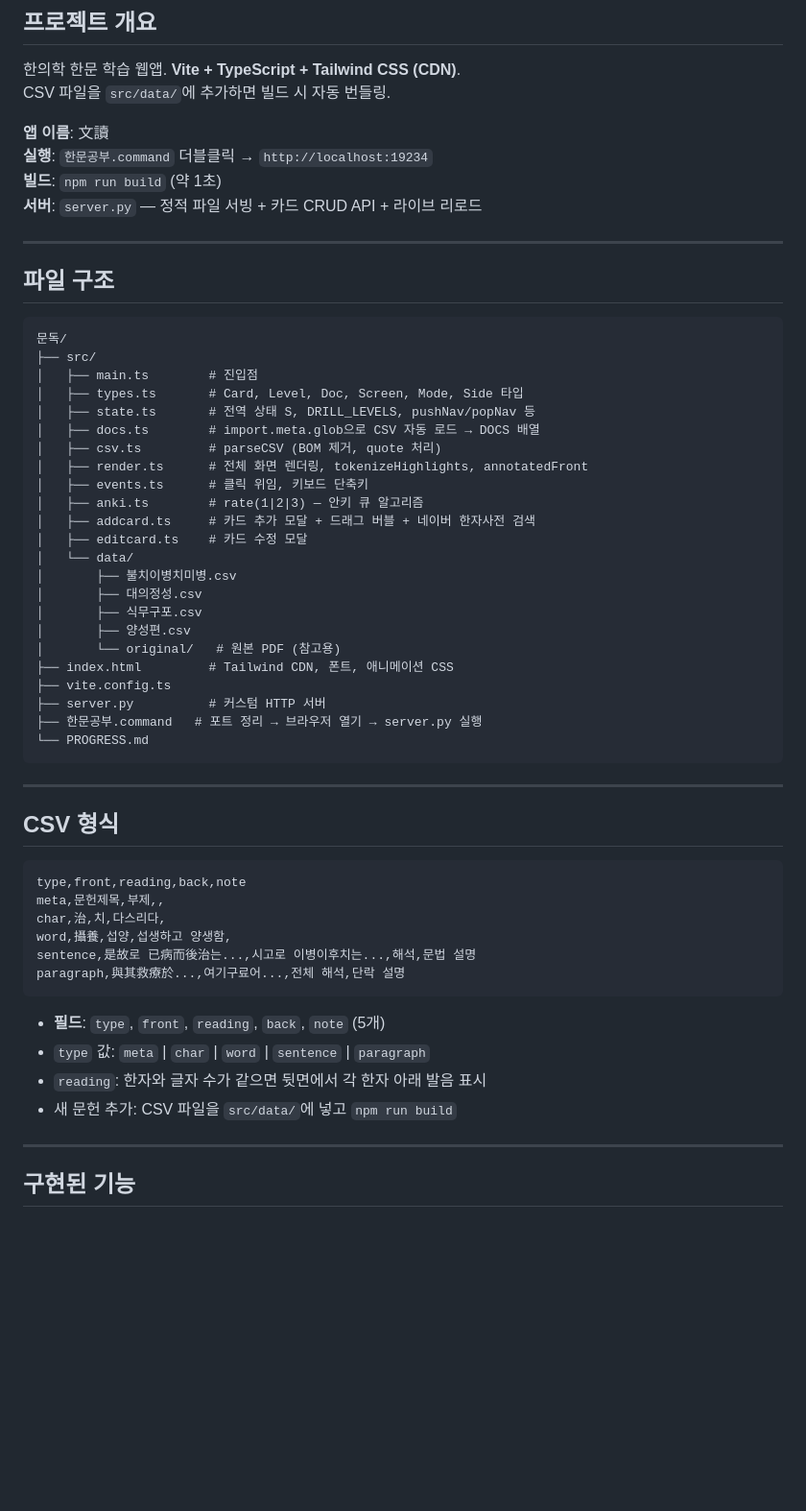
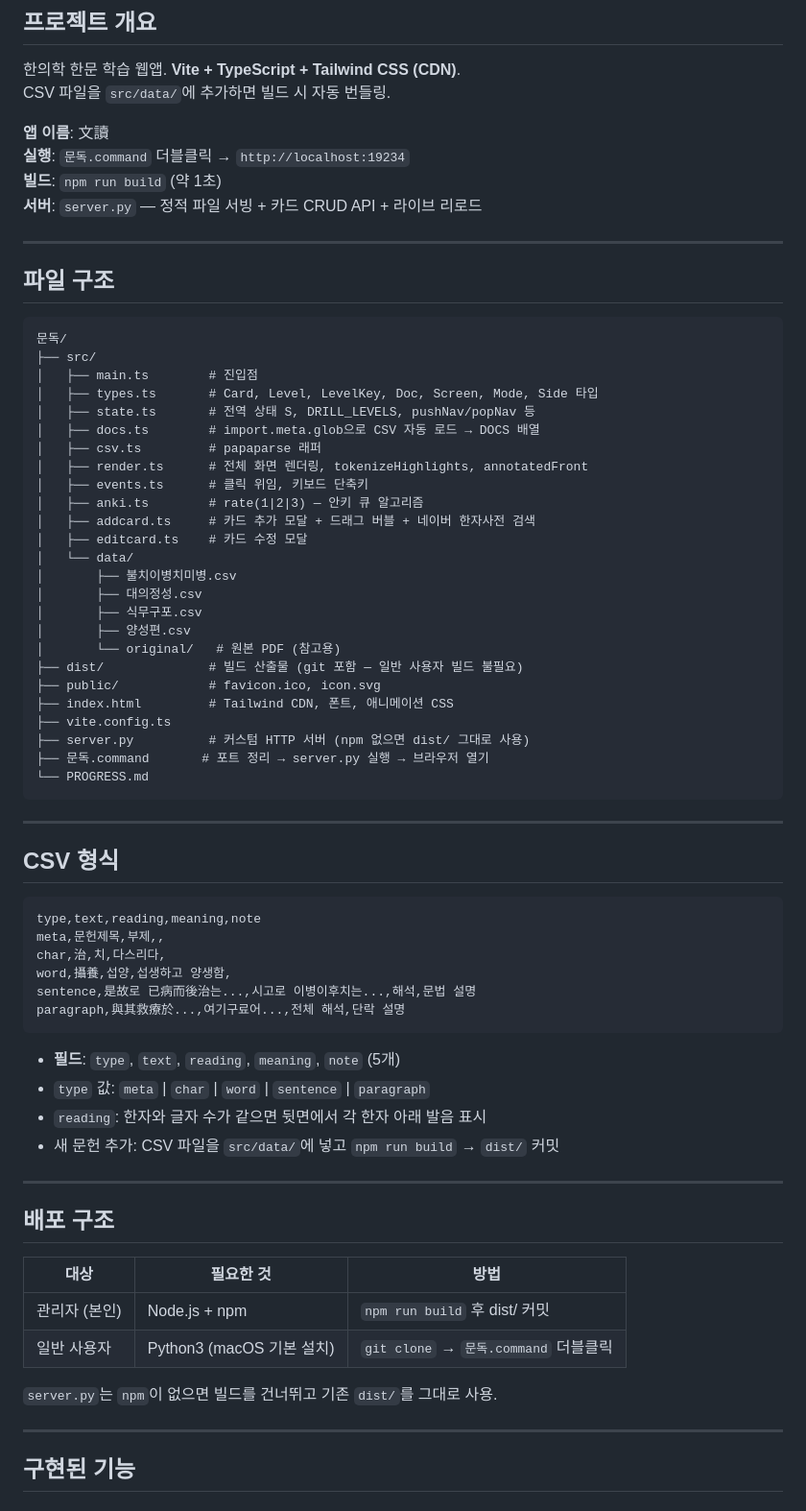
Before and after one commit to river11456/mundok, a Markdown page: PROGRESS.md, the part around one of its changes. Shown at 96% size. Rendered like a GitHub page; blank space fills up the shorter version.

````diff
--- a/PROGRESS.md
+++ b/PROGRESS.md
@@ -10,7 +10,7 @@
 CSV 파일을 `src/data/`에 추가하면 빌드 시 자동 번들링.
 
 **앱 이름**: 文讀
-**실행**: `한문공부.command` 더블클릭 → `http://localhost:19234`
+**실행**: `문독.command` 더블클릭 → `http://localhost:19234`
 **빌드**: `npm run build` (약 1초)
 **서버**: `server.py` — 정적 파일 서빙 + 카드 CRUD API + 라이브 리로드
 
@@ -22,10 +22,10 @@ CSV 파일을 `src/data/`에 추가하면 빌드 시 자동 번들링.
 문독/
 ├── src/
 │   ├── main.ts        # 진입점
-│   ├── types.ts       # Card, Level, Doc, Screen, Mode, Side 타입
+│   ├── types.ts       # Card, Level, LevelKey, Doc, Screen, Mode, Side 타입
 │   ├── state.ts       # 전역 상태 S, DRILL_LEVELS, pushNav/popNav 등
 │   ├── docs.ts        # import.meta.glob으로 CSV 자동 로드 → DOCS 배열
-│   ├── csv.ts         # parseCSV (BOM 제거, quote 처리)
+│   ├── csv.ts         # papaparse 래퍼
 │   ├── render.ts      # 전체 화면 렌더링, tokenizeHighlights, annotatedFront
 │   ├── events.ts      # 클릭 위임, 키보드 단축키
 │   ├── anki.ts        # rate(1|2|3) — 안키 큐 알고리즘
@@ -37,10 +37,12 @@ CSV 파일을 `src/data/`에 추가하면 빌드 시 자동 번들링.
 │       ├── 식무구포.csv
 │       ├── 양성편.csv
 │       └── original/   # 원본 PDF (참고용)
+├── dist/              # 빌드 산출물 (git 포함 — 일반 사용자 빌드 불필요)
+├── public/            # favicon.ico, icon.svg
 ├── index.html         # Tailwind CDN, 폰트, 애니메이션 CSS
 ├── vite.config.ts
-├── server.py          # 커스텀 HTTP 서버
-├── 한문공부.command   # 포트 정리 → 브라우저 열기 → server.py 실행
+├── server.py          # 커스텀 HTTP 서버 (npm 없으면 dist/ 그대로 사용)
+├── 문독.command       # 포트 정리 → server.py 실행 → 브라우저 열기
 └── PROGRESS.md
 ```
 
@@ -49,7 +51,7 @@ CSV 파일을 `src/data/`에 추가하면 빌드 시 자동 번들링.
 ## CSV 형식
 
 ```
-type,front,reading,back,note
+type,text,reading,meaning,note
 meta,문헌제목,부제,,
 char,治,치,다스리다,
 word,攝養,섭양,섭생하고 양생함,
@@ -57,10 +59,21 @@ sentence,是故로 已病而後治는...,시고로 이병이후치는...,해석,
 paragraph,與其救療於...,여기구료어...,전체 해석,단락 설명
 ```
 
-- **필드**: `type`, `front`, `reading`, `back`, `note` (5개)
+- **필드**: `type`, `text`, `reading`, `meaning`, `note` (5개)
 - `type` 값: `meta` | `char` | `word` | `sentence` | `paragraph`
 - `reading`: 한자와 글자 수가 같으면 뒷면에서 각 한자 아래 발음 표시
-- 새 문헌 추가: CSV 파일을 `src/data/`에 넣고 `npm run build`
+- 새 문헌 추가: CSV 파일을 `src/data/`에 넣고 `npm run build` → `dist/` 커밋
+
+---
+
+## 배포 구조
+
+| 대상 | 필요한 것 | 방법 |
+|------|----------|------|
+| 관리자 (본인) | Node.js + npm | `npm run build` 후 dist/ 커밋 |
+| 일반 사용자 | Python3 (macOS 기본 설치) | `git clone` → `문독.command` 더블클릭 |
+
+`server.py`는 `npm`이 없으면 빌드를 건너뛰고 기존 `dist/`를 그대로 사용.
 
 ---
 
````
Also changed, not shown: other parts of PROGRESS.md (+30 -34 lines).
